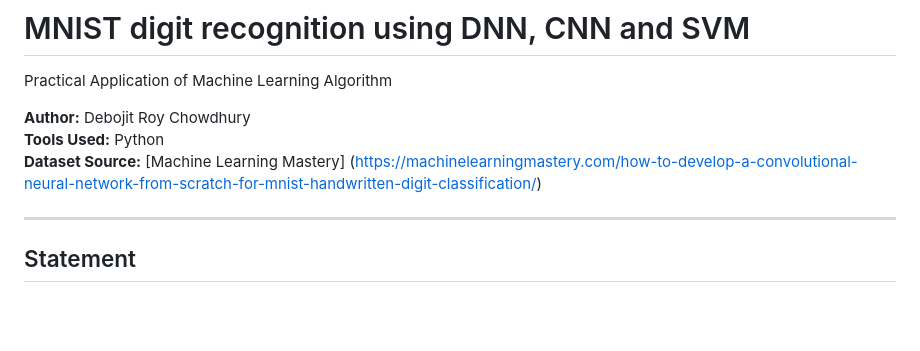
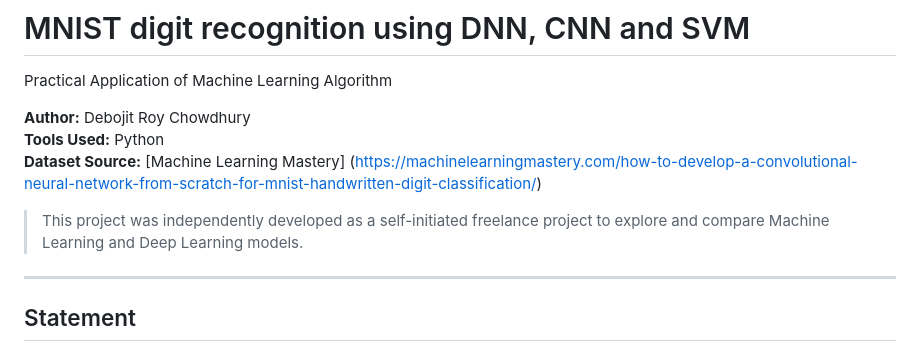
Before and after one commit to DebojitRC/MNIST-digit-recognition-using-DNN-CNN-and-SVM, a Markdown page: README.md, the part around the change. Rendered like a GitHub page; blank space fills up the shorter version.

```diff
--- a/README.md
+++ b/README.md
@@ -5,6 +5,8 @@ Practical Application of Machine Learning Algorithm
 **Author:** Debojit Roy Chowdhury<br>
 **Tools Used:** Python<br>
 **Dataset Source:** [Machine Learning Mastery] (https://machinelearningmastery.com/how-to-develop-a-convolutional-neural-network-from-scratch-for-mnist-handwritten-digit-classification/)
+
+> This project was independently developed as a self-initiated freelance project to explore and compare Machine Learning and Deep Learning models.
 
 ---
 
```
